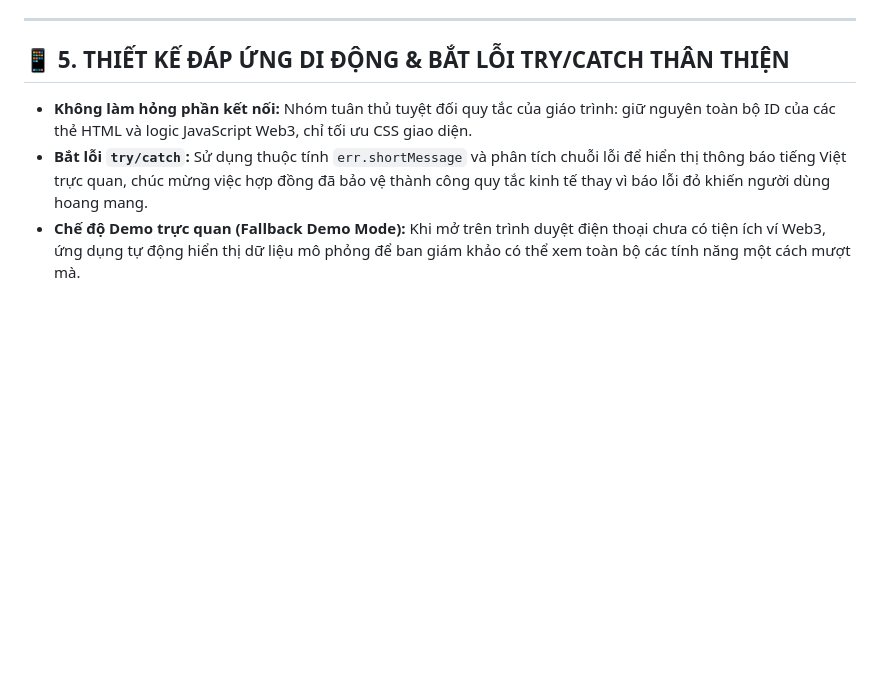
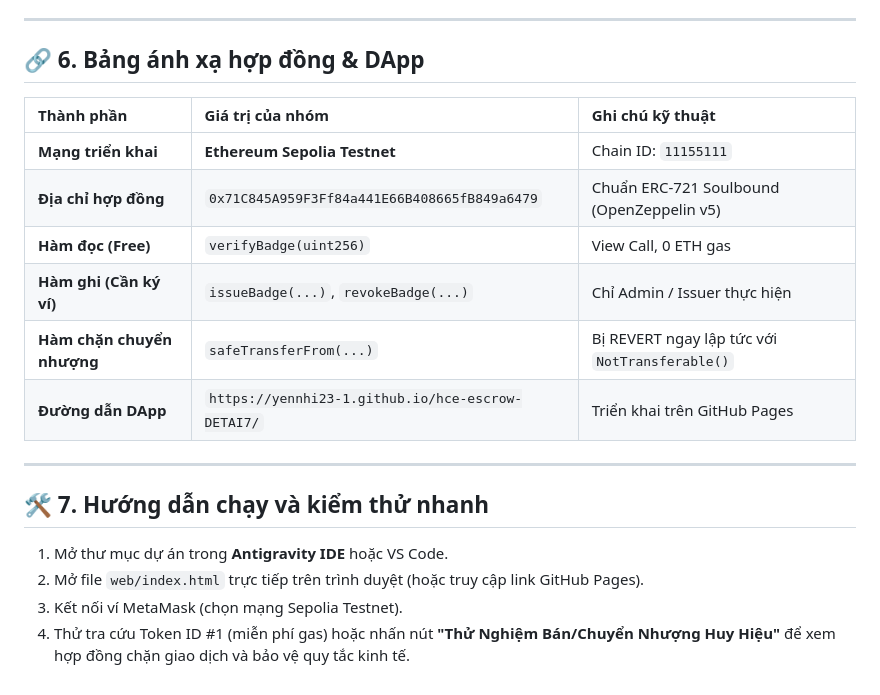
Before and after one commit to YenNhi23-1/hce-escrow-DETAI7, a Markdown page: README.md, the part around one of its changes. Rendered like a GitHub page; blank space fills up the shorter version.

```diff
--- a/README.md
+++ b/README.md
@@ -85,7 +73,20 @@ Theo đúng yêu cầu tại **Bước 1 — Nối giao diện với hợp đồ
 
 ---
 
-## 📱 5. THIẾT KẾ ĐÁP ỨNG DI ĐỘNG & BẮT LỖI TRY/CATCH THÂN THIỆN
-- **Không làm hỏng phần kết nối:** Nhóm tuân thủ tuyệt đối quy tắc của giáo trình: giữ nguyên toàn bộ ID của các thẻ HTML và logic JavaScript Web3, chỉ tối ưu CSS giao diện.
-- **Bắt lỗi `try/catch`:** Sử dụng thuộc tính `err.shortMessage` và phân tích chuỗi lỗi để hiển thị thông báo tiếng Việt trực quan, chúc mừng việc hợp đồng đã bảo vệ thành công quy tắc kinh tế thay vì báo lỗi đỏ khiến người dùng hoang mang.
-- **Chế độ Demo trực quan (Fallback Demo Mode):** Khi mở trên trình duyệt điện thoại chưa có tiện ích ví Web3, ứng dụng tự động hiển thị dữ liệu mô phỏng để ban giám khảo có thể xem toàn bộ các tính năng một cách mượt mà.
+## 🔗 6. Bảng ánh xạ hợp đồng & DApp
+| Thành phần | Giá trị của nhóm | Ghi chú kỹ thuật |
+| :--- | :--- | :--- |
+| **Mạng triển khai** | **Ethereum Sepolia Testnet** | Chain ID: `11155111` |
+| **Địa chỉ hợp đồng** | `0x71C845A959F3Ff84a441E66B408665fB849a6479` | Chuẩn ERC-721 Soulbound (OpenZeppelin v5) |
+| **Hàm đọc (Free)** | `verifyBadge(uint256)` | View Call, 0 ETH gas |
+| **Hàm ghi (Cần ký ví)** | `issueBadge(...)`, `revokeBadge(...)` | Chỉ Admin / Issuer thực hiện |
+| **Hàm chặn chuyển nhượng** | `safeTransferFrom(...)` | Bị REVERT ngay lập tức với `NotTransferable()` |
+| **Đường dẫn DApp** | `https://yennhi23-1.github.io/hce-escrow-DETAI7/` | Triển khai trên GitHub Pages |
+
+---
+
+## 🛠️ 7. Hướng dẫn chạy và kiểm thử nhanh
+1. Mở thư mục dự án trong **Antigravity IDE** hoặc VS Code.
+2. Mở file `web/index.html` trực tiếp trên trình duyệt (hoặc truy cập link GitHub Pages).
+3. Kết nối ví MetaMask (chọn mạng Sepolia Testnet).
+4. Thử tra cứu Token ID #1 (miễn phí gas) hoặc nhấn nút **"Thử Nghiệm Bán/Chuyển Nhượng Huy Hiệu"** để xem hợp đồng chặn giao dịch và bảo vệ quy tắc kinh tế.
```
Also changed, not shown: other parts of README.md (+53 -65 lines).
